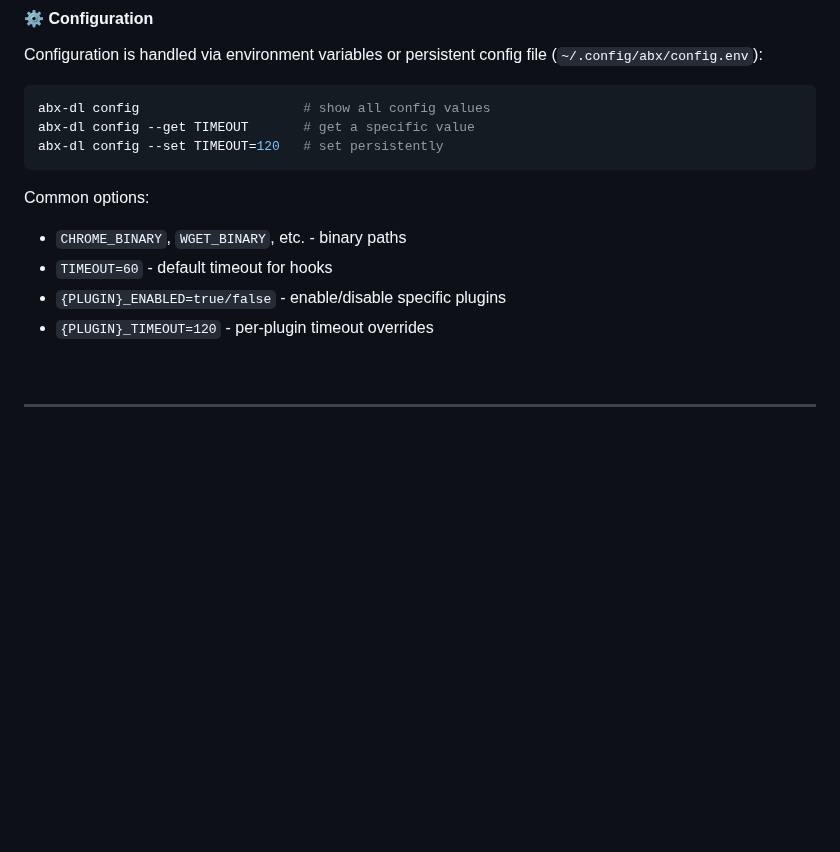
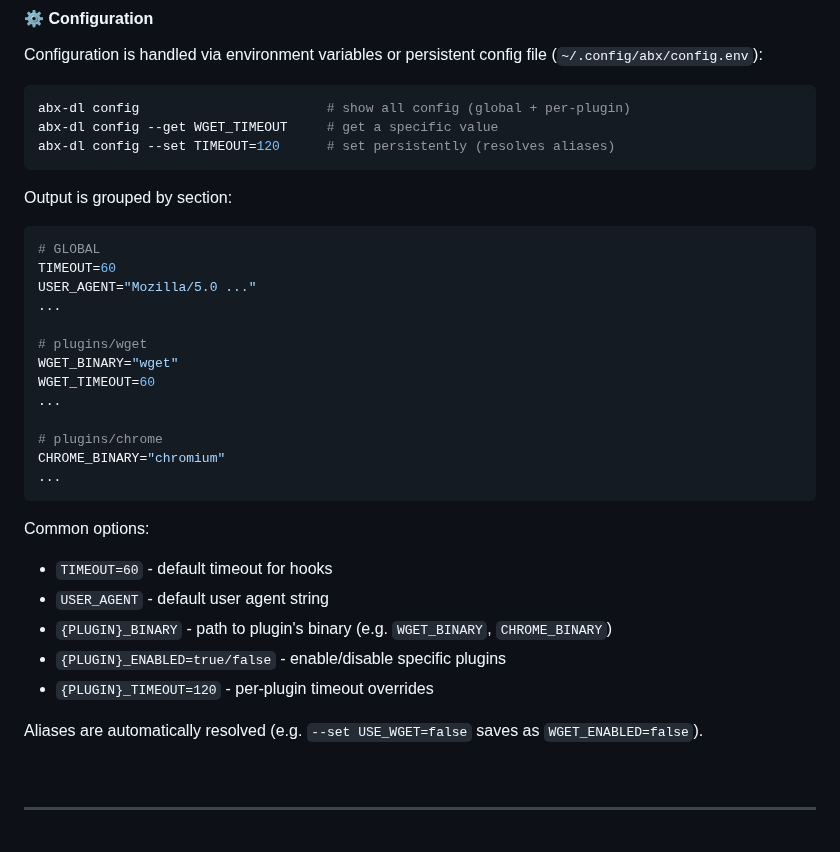
Before and after one commit to ArchiveBox/abx-dl, a Markdown page: README.md, the part around the change. GitHub-like rendering; blank space fills up the shorter version.

Commit message:
better config handling

````diff
--- a/README.md
+++ b/README.md
@@ -56,16 +56,36 @@ Each plugin can output:
 Configuration is handled via environment variables or persistent config file (`~/.config/abx/config.env`):
 
 ```bash
-abx-dl config                     # show all config values
-abx-dl config --get TIMEOUT       # get a specific value
-abx-dl config --set TIMEOUT=120   # set persistently
+abx-dl config                        # show all config (global + per-plugin)
+abx-dl config --get WGET_TIMEOUT     # get a specific value
+abx-dl config --set TIMEOUT=120      # set persistently (resolves aliases)
+```
+
+Output is grouped by section:
+```bash
+# GLOBAL
+TIMEOUT=60
+USER_AGENT="Mozilla/5.0 ..."
+...
+
+# plugins/wget
+WGET_BINARY="wget"
+WGET_TIMEOUT=60
+...
+
+# plugins/chrome
+CHROME_BINARY="chromium"
+...
 ```
 
 Common options:
-- `CHROME_BINARY`, `WGET_BINARY`, etc. - binary paths
 - `TIMEOUT=60` - default timeout for hooks
+- `USER_AGENT` - default user agent string
+- `{PLUGIN}_BINARY` - path to plugin's binary (e.g. `WGET_BINARY`, `CHROME_BINARY`)
 - `{PLUGIN}_ENABLED=true/false` - enable/disable specific plugins
 - `{PLUGIN}_TIMEOUT=120` - per-plugin timeout overrides
+
+Aliases are automatically resolved (e.g. `--set USE_WGET=false` saves as `WGET_ENABLED=false`).
 
 <br/>
 
````
